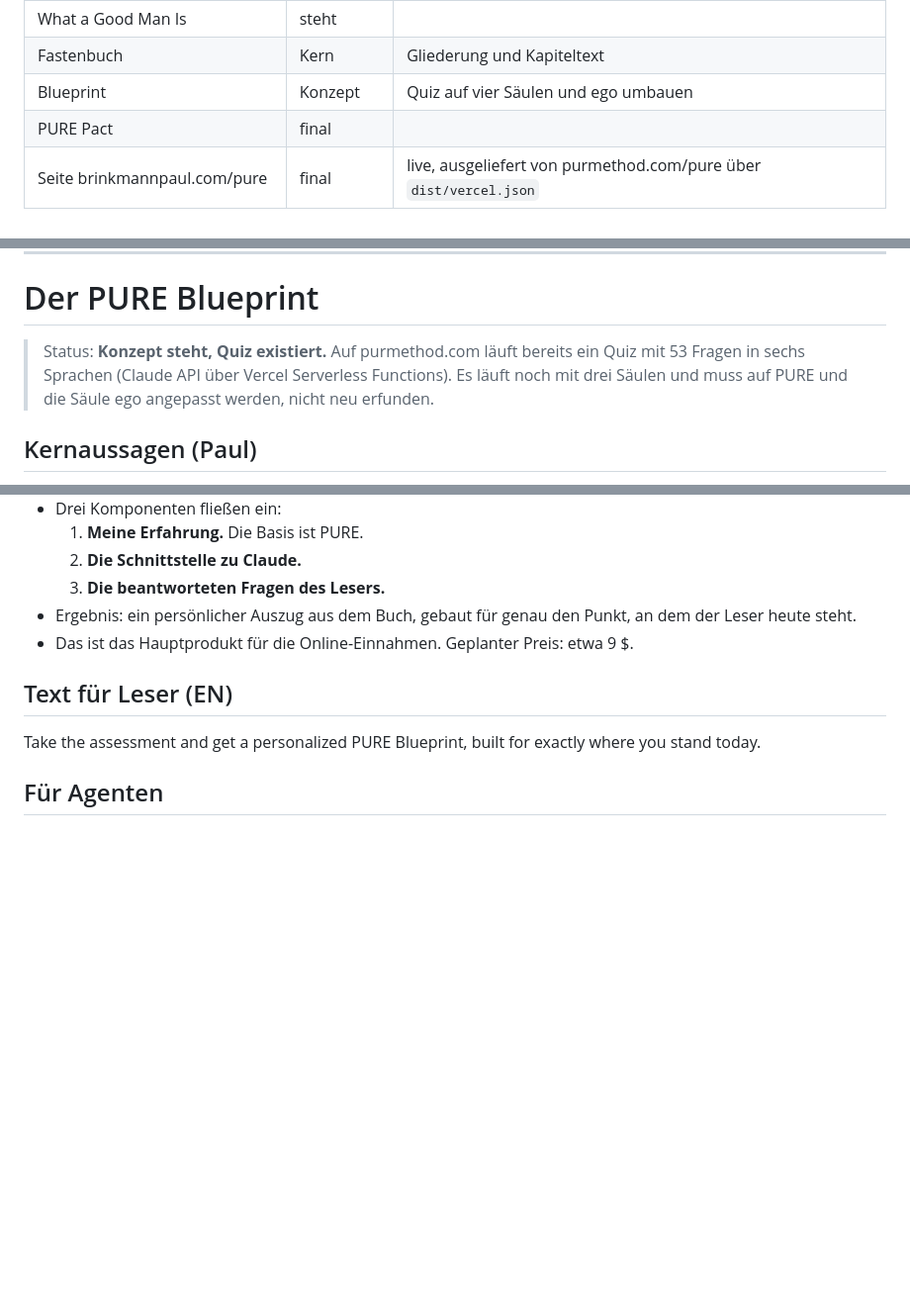
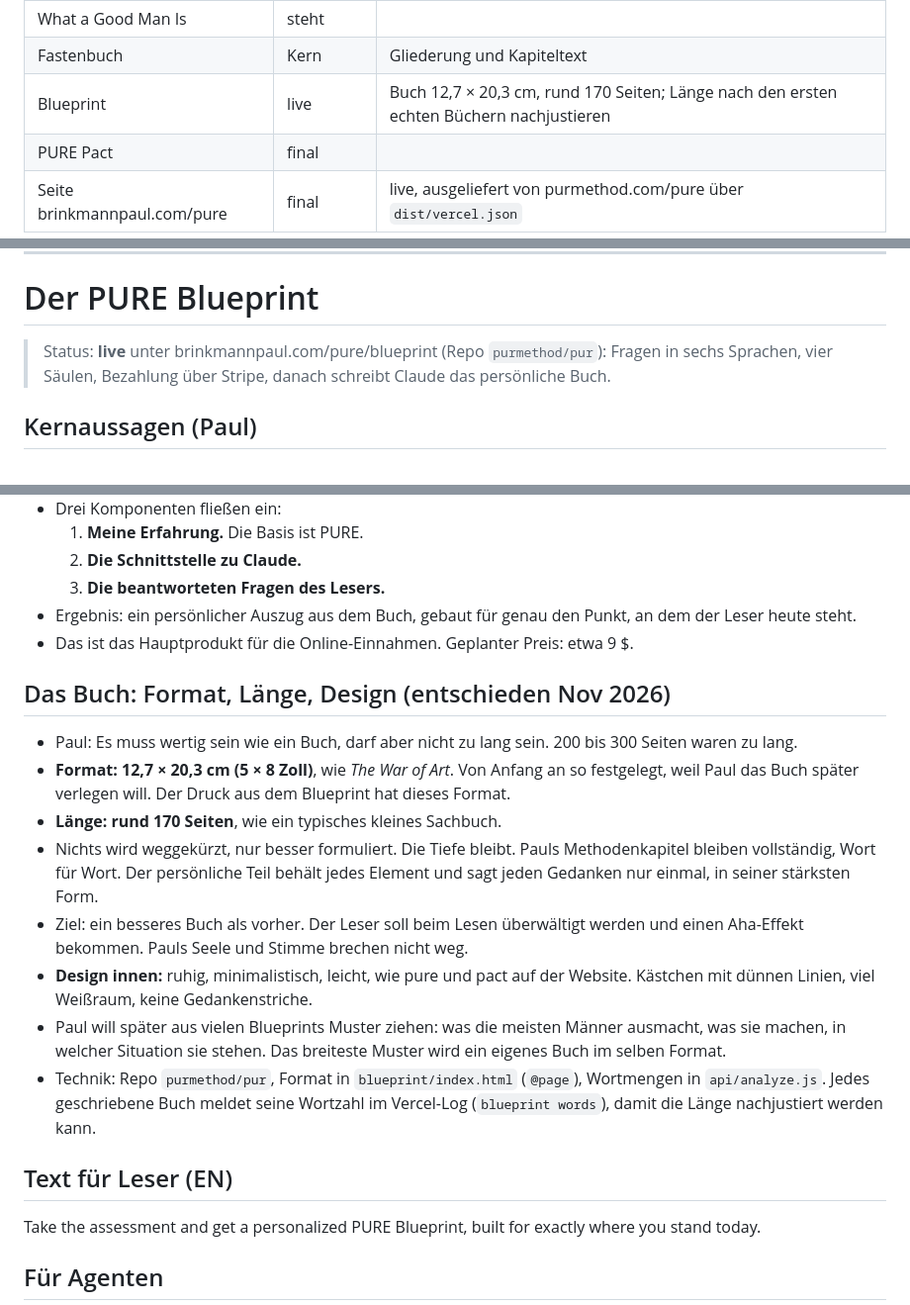
Before and after one commit to purmethod/brinkmannpaul, a Markdown page: knowledge/pure/ALL.md, 3 parts joined by grey strips. Shown at 99% size. Rendered like a GitHub page; blank space fills up the shorter version.

Commit message:
docs(knowledge): blueprint book format 12.7 x 20.3 cm, about 170 pages
Co-Authored-By: Claude Opus 5.5 <noreply@anthropic.com>
Claude-Session: https://claude.ai/code/session_01982o6Pt1CAqTTV8ZYR16yv

```diff
--- a/knowledge/pure/ALL.md
+++ b/knowledge/pure/ALL.md
@@ -247,7 +247,7 @@ Hinter dem System stehen: Master of Science in Architektur (Universität Stuttga
 | woman.md | angelegt | Pauls Wissen für Frauen (nur Paul); bis dahin Arbeitsstand von Claude |
 | What a Good Man Is | steht | |
 | Fastenbuch | Kern | Gliederung und Kapiteltext |
-| Blueprint | Konzept | Quiz auf vier Säulen und ego umbauen |
+| Blueprint | live | Buch 12,7 × 20,3 cm, rund 170 Seiten; Länge nach den ersten echten Büchern nachjustieren |
 | PURE Pact | final | |
 | Seite brinkmannpaul.com/pure | final | live, ausgeliefert von purmethod.com/pure über `dist/vercel.json` |
 
@@ -2048,7 +2048,7 @@ Volle Referenzen: [09-quellen.md](../09-quellen.md)
 
 # Der PURE Blueprint
 
-> Status: **Konzept steht, Quiz existiert.** Auf purmethod.com läuft bereits ein Quiz mit 53 Fragen in sechs Sprachen (Claude API über Vercel Serverless Functions). Es läuft noch mit drei Säulen und muss auf PURE und die Säule ego angepasst werden, nicht neu erfunden.
+> Status: **live** unter brinkmannpaul.com/pure/blueprint (Repo `purmethod/pur`): Fragen in sechs Sprachen, vier Säulen, Bezahlung über Stripe, danach schreibt Claude das persönliche Buch.
 
 ## Kernaussagen (Paul)
 
@@ -2063,6 +2063,17 @@ Volle Referenzen: [09-quellen.md](../09-quellen.md)
   3. **Die beantworteten Fragen des Lesers.**
 - Ergebnis: ein persönlicher Auszug aus dem Buch, gebaut für genau den Punkt, an dem der Leser heute steht.
 - Das ist das Hauptprodukt für die Online-Einnahmen. Geplanter Preis: etwa 9 $.
+
+## Das Buch: Format, Länge, Design (entschieden Nov 2026)
+
+- Paul: Es muss wertig sein wie ein Buch, darf aber nicht zu lang sein. 200 bis 300 Seiten waren zu lang.
+- **Format: 12,7 × 20,3 cm (5 × 8 Zoll)**, wie *The War of Art*. Von Anfang an so festgelegt, weil Paul das Buch später verlegen will. Der Druck aus dem Blueprint hat dieses Format.
+- **Länge: rund 170 Seiten**, wie ein typisches kleines Sachbuch.
+- Nichts wird weggekürzt, nur besser formuliert. Die Tiefe bleibt. Pauls Methodenkapitel bleiben vollständig, Wort für Wort. Der persönliche Teil behält jedes Element und sagt jeden Gedanken nur einmal, in seiner stärksten Form.
+- Ziel: ein besseres Buch als vorher. Der Leser soll beim Lesen überwältigt werden und einen Aha-Effekt bekommen. Pauls Seele und Stimme brechen nicht weg.
+- **Design innen:** ruhig, minimalistisch, leicht, wie pure und pact auf der Website. Kästchen mit dünnen Linien, viel Weißraum, keine Gedankenstriche.
+- Paul will später aus vielen Blueprints Muster ziehen: was die meisten Männer ausmacht, was sie machen, in welcher Situation sie stehen. Das breiteste Muster wird ein eigenes Buch im selben Format.
+- Technik: Repo `purmethod/pur`, Format in `blueprint/index.html` (`@page`), Wortmengen in `api/analyze.js`. Jedes geschriebene Buch meldet seine Wortzahl im Vercel-Log (`blueprint words`), damit die Länge nachjustiert werden kann.
 
 ## Text für Leser (EN)
 
```
Also changed, not shown: 2 other files.
